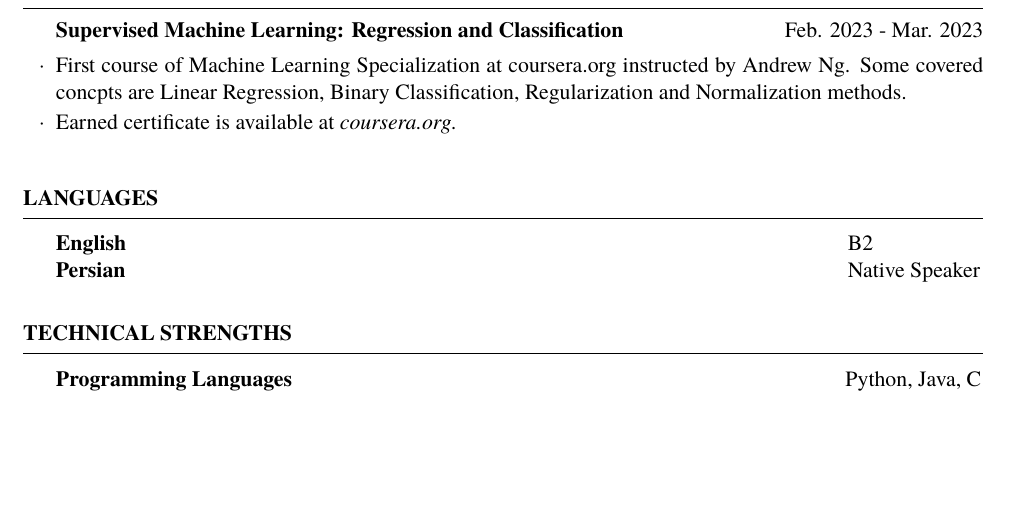
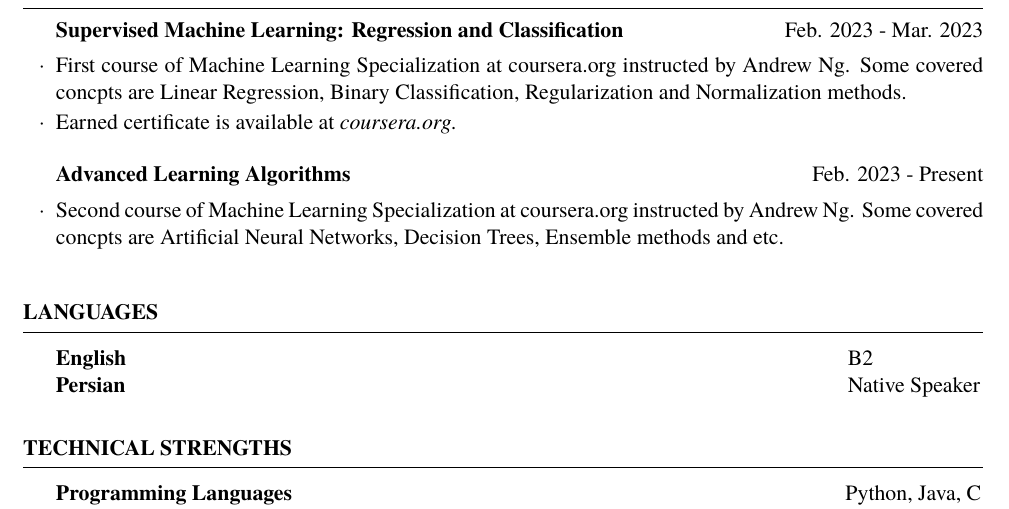
Before and after one commit to SepehrNoey/LaTeX-Resume, a LaTeX CV (resume.tex): part of page 2 of 2, cut so that both start at the same text, the shorter picture padded with empty space. Compiled offline with XeLaTeX.

Commit message:
feat: another course added

```diff
--- a/resume.tex
+++ b/resume.tex
@@ -96,6 +96,11 @@
      Some covered concpts are Linear Regression, Binary Classification, Regularization and Normalization methods.
      \item Earned certificate is available at \href{https://coursera.org/verify/797V4E7YCNWQ}{\em coursera.org.}
     \end{rSubsection}
+
+    \begin{rSubsection}{Advanced Learning Algorithms}{Feb. 2023 - Present}{}{}
+        \item Second course of Machine Learning Specialization at \href{https://coursera.org}{coursera.org} instructed by \href{https://www.andrewng.org/}{Andrew Ng.}
+        Some covered concpts are Artificial Neural Networks, Decision Trees, Ensemble methods and etc.
+       \end{rSubsection}
 \end{rSection}
 
 \begin{rSection}{Languages}
```
Also changed, not shown: resume.pdf, 2 other files.
